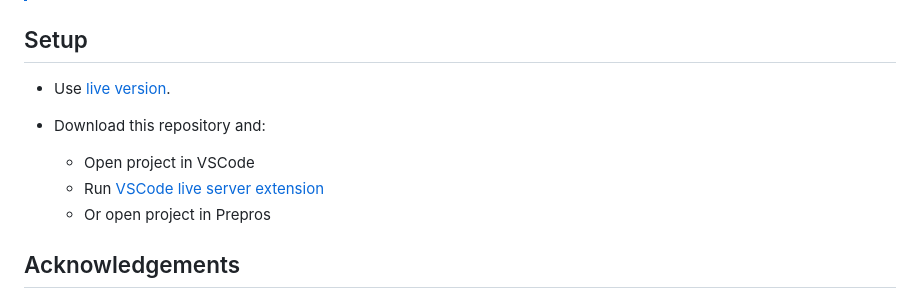
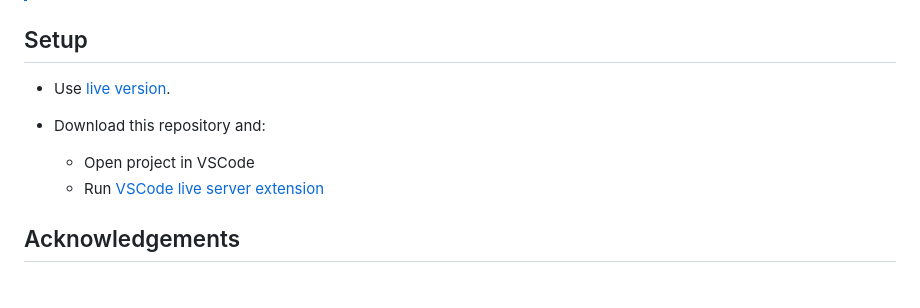
Before and after one commit to Pasek108/TOP-Rock-Paper-Scissors, a Markdown page: README.md, the part around the change printed below. Rendered like a GitHub page.

```diff
--- a/README.md
+++ b/README.md
@@ -109,7 +109,6 @@ Programs:
 - Download this repository and:
   - Open project in VSCode
   - Run [VSCode live server extension](https://marketplace.visualstudio.com/items?itemName=ritwickdey.LiveServer)
-  - Or open project in Prepros
 
 ## Acknowledgements
 ### Images
```
Also changed, not shown: other parts of README.md (+1 -1 lines).
